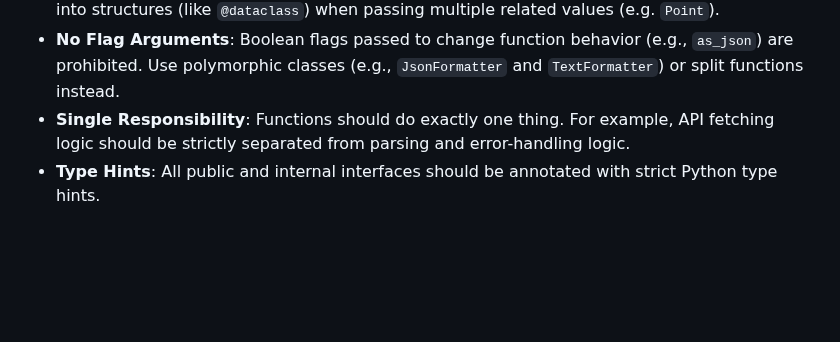
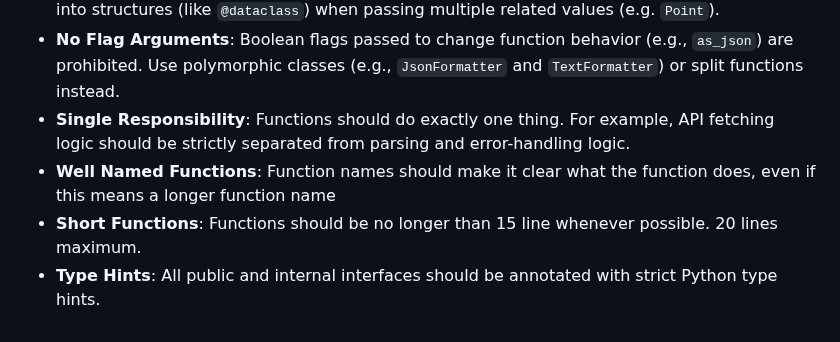
Before and after one commit to MehmetKaratay/MWISagent, a Markdown page: specs/query_region_spec.md, the part around the change. GitHub-like rendering; blank space fills up the shorter version.

Commit message:
feat(id_region): Updated spec to specify shorter, well-named fns.

```diff
--- a/specs/query_region_spec.md
+++ b/specs/query_region_spec.md
@@ -151,4 +151,6 @@ To ensure maintainability and robustness, all scripts in this skill must adhere
 - **Maximum Arguments**: Functions should take no more than 3 arguments. Group parameters into structures (like `@dataclass`) when passing multiple related values (e.g. `Point`).
 - **No Flag Arguments**: Boolean flags passed to change function behavior (e.g., `as_json`) are prohibited. Use polymorphic classes (e.g., `JsonFormatter` and `TextFormatter`) or split functions instead.
 - **Single Responsibility**: Functions should do exactly one thing. For example, API fetching logic should be strictly separated from parsing and error-handling logic.
+- **Well Named Functions**: Function names should make it clear what the function does, even if this means a longer function name
+- **Short Functions**: Functions should be no longer than 15 line whenever possible. 20 lines maximum.
 - **Type Hints**: All public and internal interfaces should be annotated with strict Python type hints.
```
